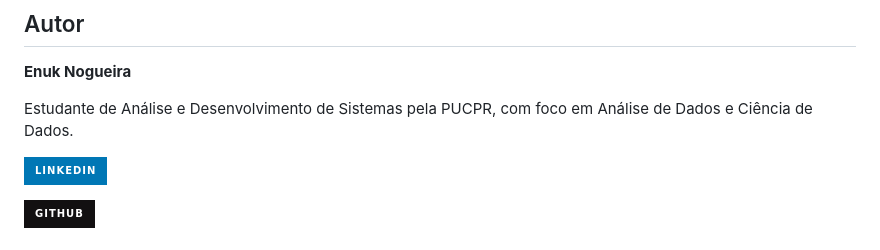
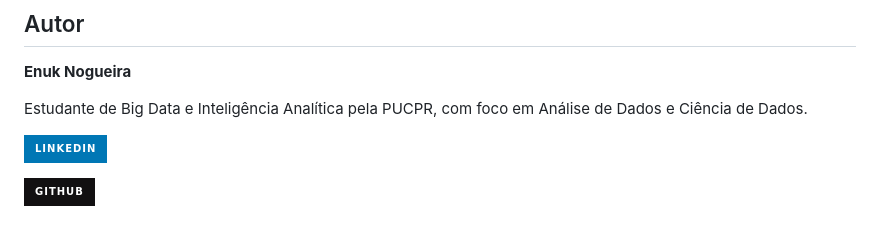
Before and after one commit to EnukNogueira/enuknogueira.github.io, a Markdown page: README.md, the part around the change. Rendered like a GitHub page; badges without logos.

Commit message:
Update author education details in README
Updated educational focus from Análise e Desenvolvimento de Sistemas to Big Data and Inteligência Analítica.

```diff
--- a/README.md
+++ b/README.md
@@ -100,7 +100,7 @@ Atualmente, meus estudos estão concentrados em:
 
 **Enuk Nogueira**
 
-Estudante de Análise e Desenvolvimento de Sistemas pela PUCPR, com foco em Análise de Dados e Ciência de Dados.
+Estudante de Big Data e Inteligência Analítica pela PUCPR, com foco em Análise de Dados e Ciência de Dados.
 
 [![LinkedIn](https://img.shields.io/badge/linkedin-%230077B5.svg?style=for-the-badge&logo=linkedin&logoColor=white)](https://www.linkedin.com/in/enuknogueira/)
 
```
